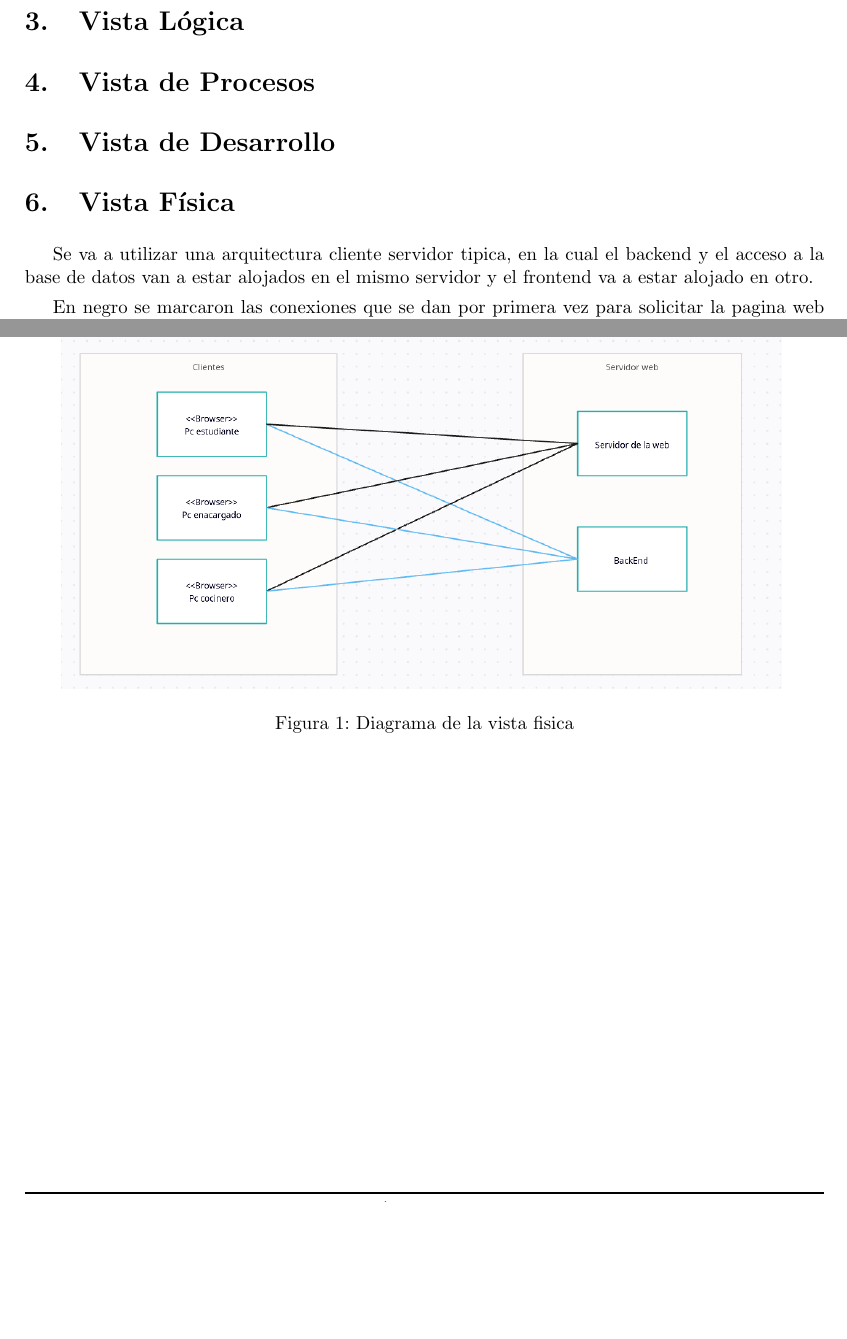
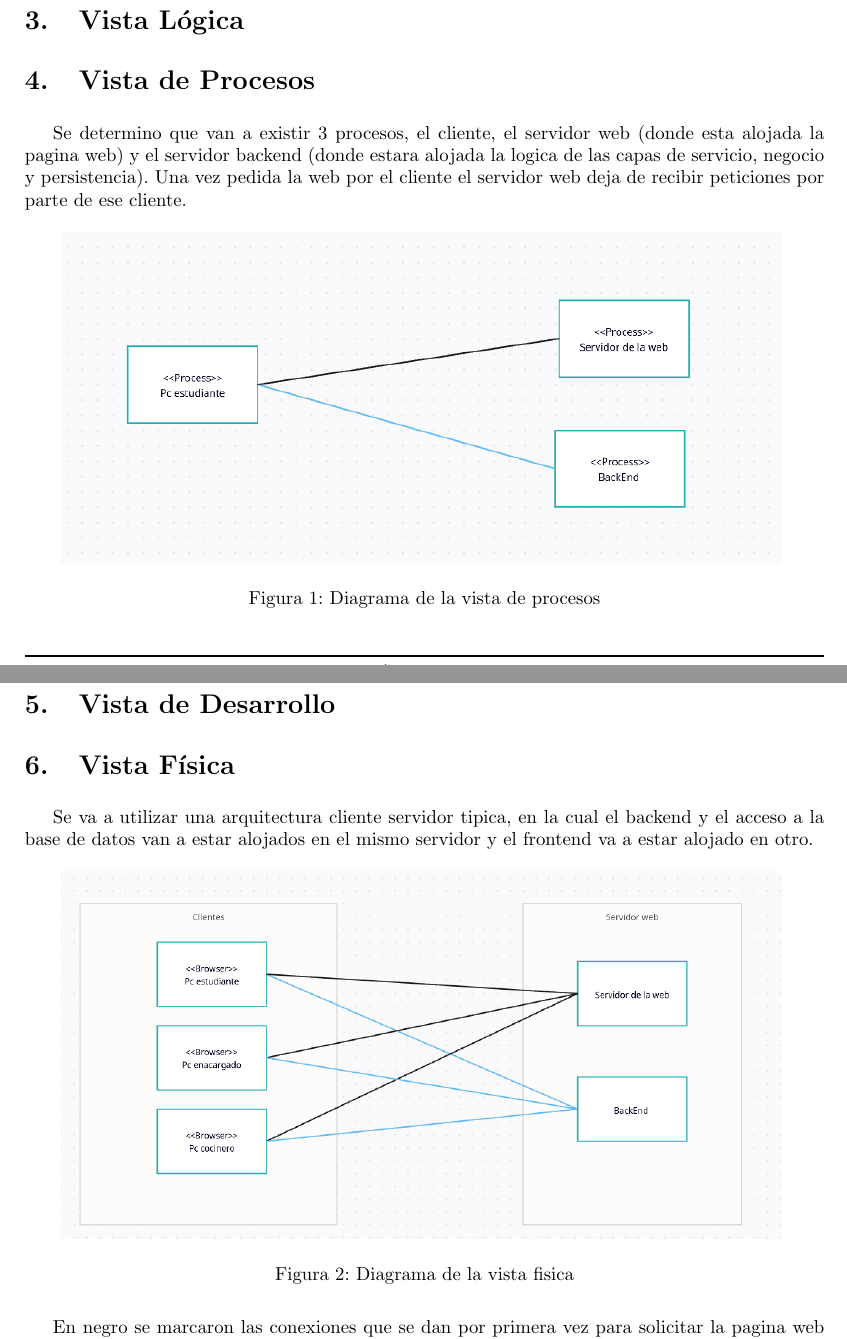
Before and after one commit to agpelliciari/Sistema-Comedor, a LaTeX document (documentacion/src/main.tex, which reads documentacion/src/tex/vista_de_procesos.tex): two parts of pages 2 and 3 of 3, joined at a grey line, cut so that both start at the same text, the shorter picture padded with empty space. Compiled offline with pdfLaTeX.

Commit message:
agrego vista de procesos

```diff
--- a/documentacion/src/tex/vista_de_procesos.tex
+++ b/documentacion/src/tex/vista_de_procesos.tex
@@ -1 +1,9 @@
 \section{Vista de Procesos}
+Se determino que van a existir 3 procesos, el cliente, el servidor web (donde esta alojada la pagina web) y el servidor backend (donde estara alojada la logica de las capas de servicio, negocio y persistencia). Una vez pedida la web por el cliente el servidor web deja de recibir peticiones por parte de ese cliente.
+
+\begin{figure}[htbp]
+          \centering
+          \includegraphics[width=0.9\textwidth]{img/Vista_procesos.png}
+          \caption{Diagrama de la vista de procesos}
+          \label{fig:mi_imagen}
+        \end{figure}
```
Also changed, not shown: documentacion/src/img/Vista_procesos.png (added).
